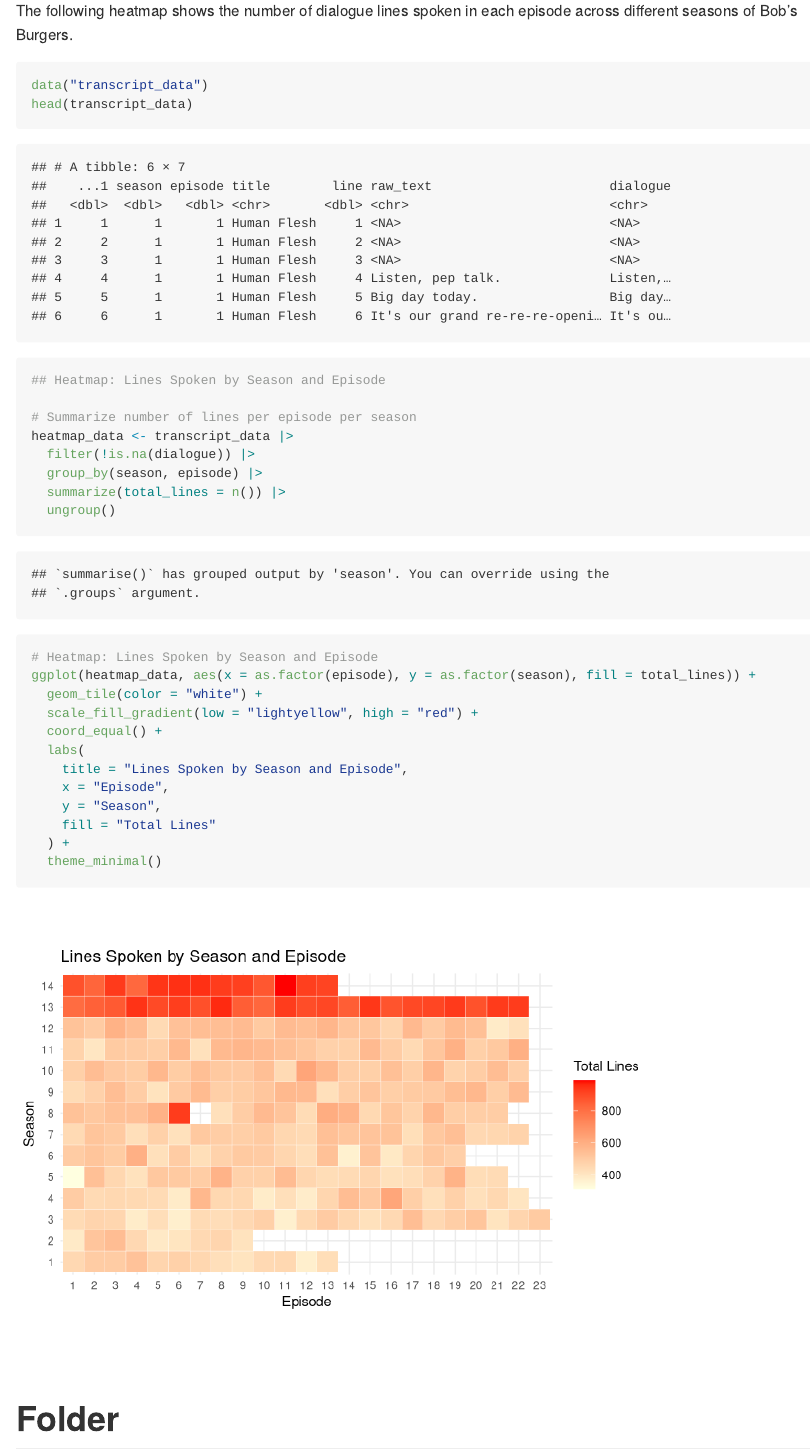
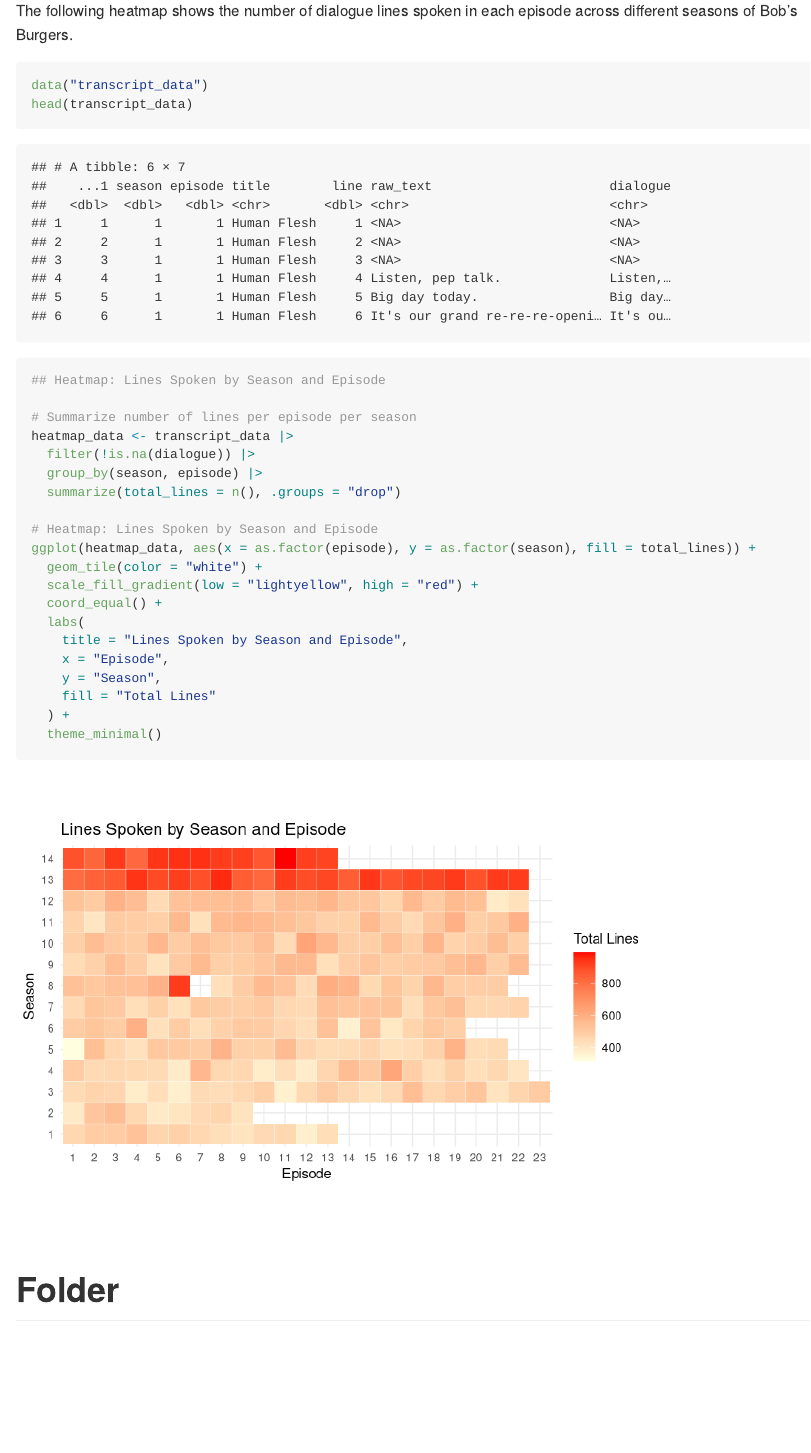
Before and after one commit to bwaggener/bobsburgersR, an R Markdown document (README.Rmd): the page in a window 1100 px wide, from 3500 px down. Rendered offline with R 4.5, knitr and Pandoc, with nearby package versions; long lines of code are wrapped.

Commit message:
initial commit

````diff
--- a/README.Rmd
+++ b/README.Rmd
@@ -100,7 +100,7 @@
 
 The following heatmap shows the number of dialogue lines spoken in each episode across different seasons of Bob's Burgers.
 
-```{r, warning=FALSE}
+```{r, warning=FALSE, message=FALSE}
 data("transcript_data")
 head(transcript_data)
 
@@ -110,8 +110,7 @@
 heatmap_data <- transcript_data |>
   filter(!is.na(dialogue)) |>
   group_by(season, episode) |>
-  summarize(total_lines = n()) |>
-  ungroup()
+  summarize(total_lines = n(), .groups = "drop")
 
 # Heatmap: Lines Spoken by Season and Episode
 ggplot(heatmap_data, aes(x = as.factor(episode), y = as.factor(season), fill = total_lines)) +
````
Also changed, not shown: 1 other file.
